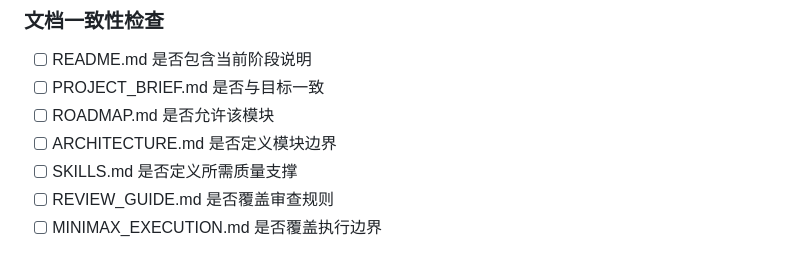
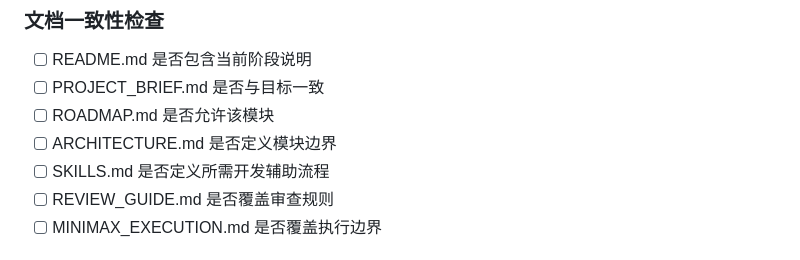
Before and after one commit to yydshly/desktop-girlfriend, a Markdown page: docs/REVIEW_GUIDE.md, the part around the change. Rendered like a GitHub page.

```diff
--- a/docs/REVIEW_GUIDE.md
+++ b/docs/REVIEW_GUIDE.md
@@ -46,7 +46,7 @@
 - [ ] PROJECT_BRIEF.md 是否与目标一致
 - [ ] ROADMAP.md 是否允许该模块
 - [ ] ARCHITECTURE.md 是否定义模块边界
-- [ ] SKILLS.md 是否定义所需质量支撑
+- [ ] SKILLS.md 是否定义所需开发辅助流程
 - [ ] REVIEW_GUIDE.md 是否覆盖审查规则
 - [ ] MINIMAX_EXECUTION.md 是否覆盖执行边界
 
```
Also changed, not shown: docs/ARCHITECTURE.md (+7 -7 lines).
